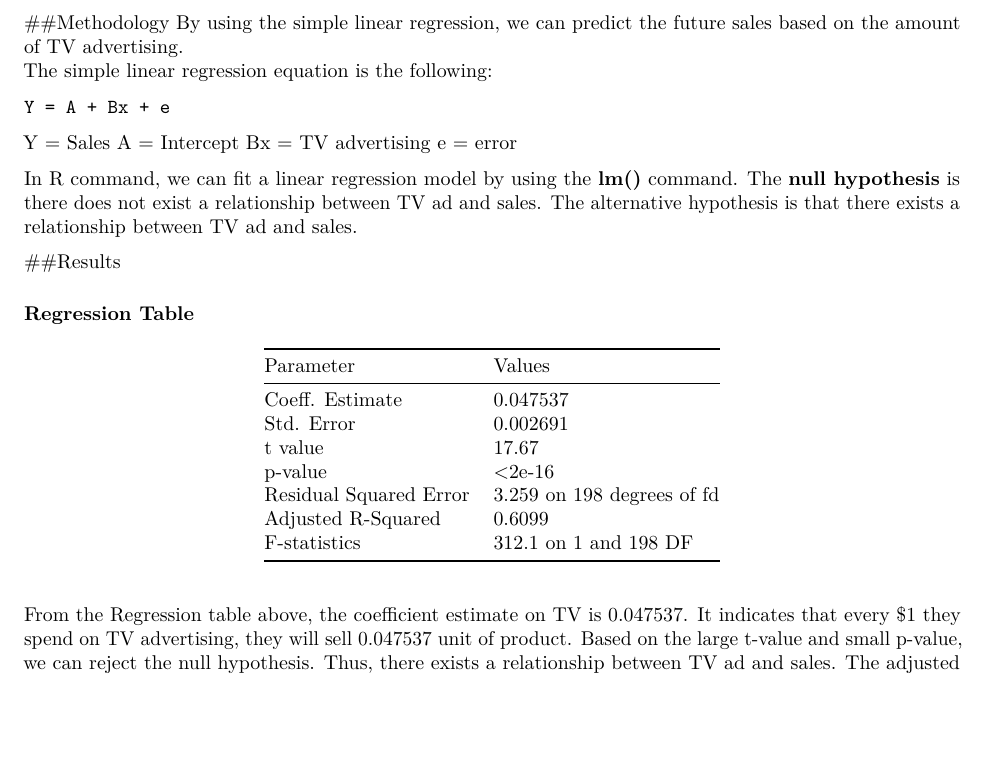
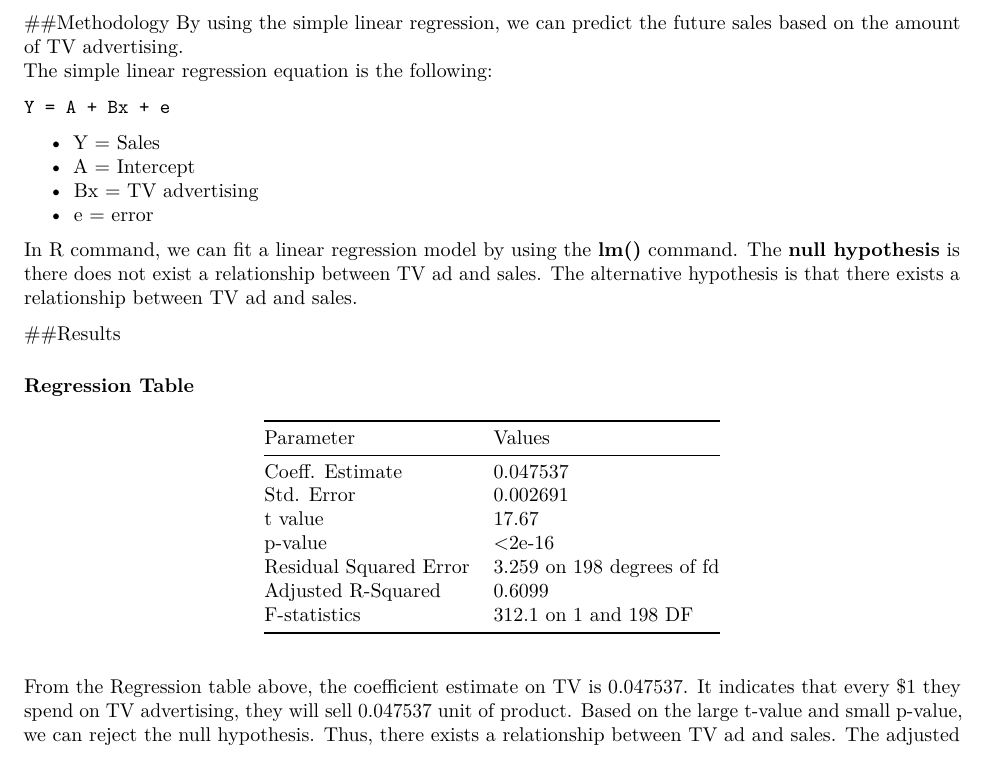
Before and after one commit to leanne8/stat159-fall2016-hw02, an R Markdown document (report/report.Rmd): part of page 1 of 2, cut so that both start at the same text, the shorter picture padded with empty space. Rendered offline with R 4.5, knitr and Pandoc, then LaTeX, with nearby package versions.

Commit message:
seperated the list

````diff
--- a/report/report.Rmd
+++ b/report/report.Rmd
@@ -22,10 +22,10 @@ The simple linear regression equation is the following:
 Y = A + Bx + e
 ```
 
-Y = Sales
-A = Intercept
-Bx = TV advertising
-e = error
+- Y = Sales
+- A = Intercept
+- Bx = TV advertising
+- e = error
 
 In R command, we can fit a linear regression model by using the **lm()** command.
 The **null hypothesis** is there does not exist a relationship between TV ad and sales. The alternative hypothesis is that there exists a relationship between TV ad and sales.
````
Also changed, not shown: report/report.pdf (deleted), report/report.Rmd (2 more changed lines).
